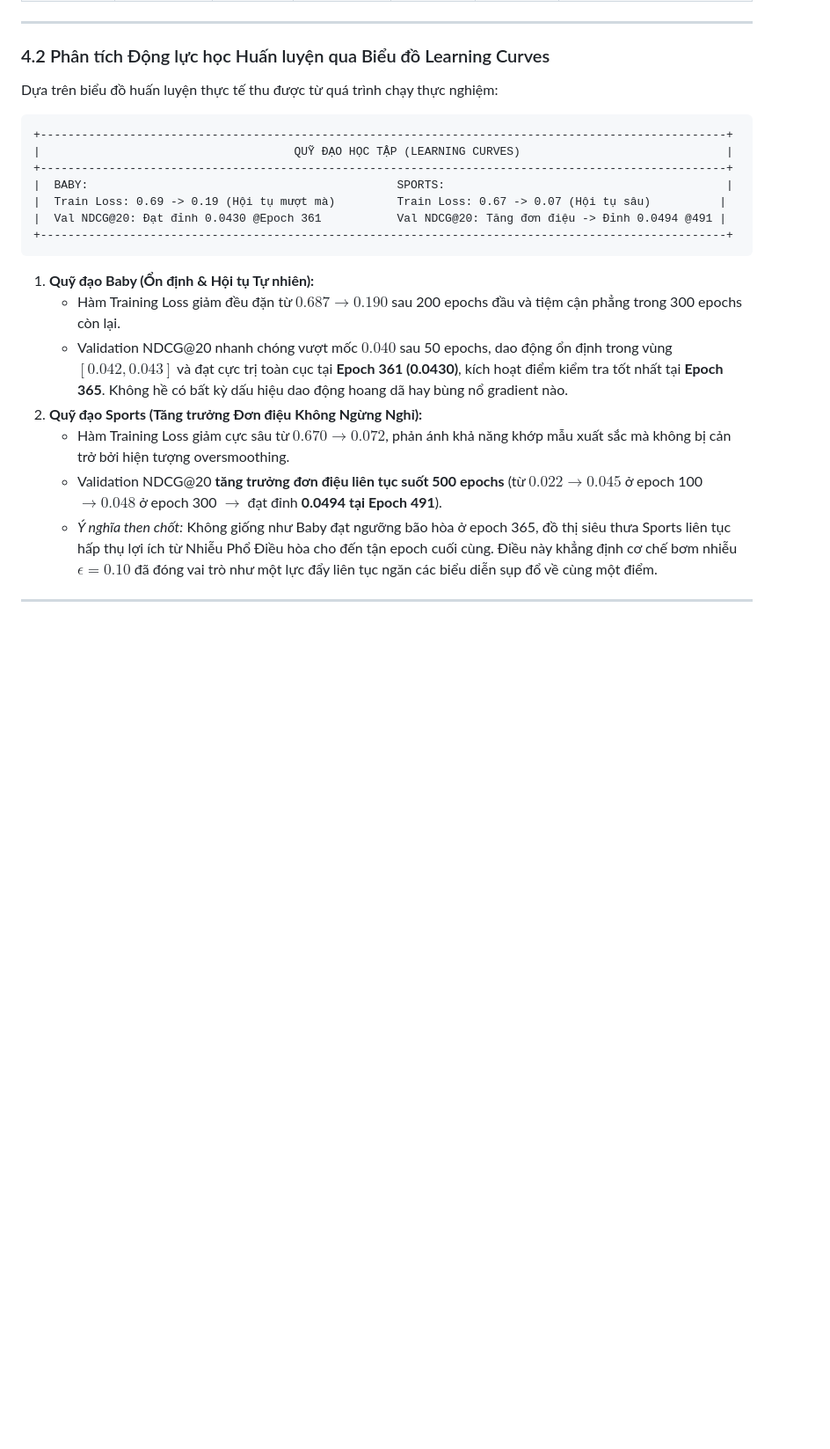
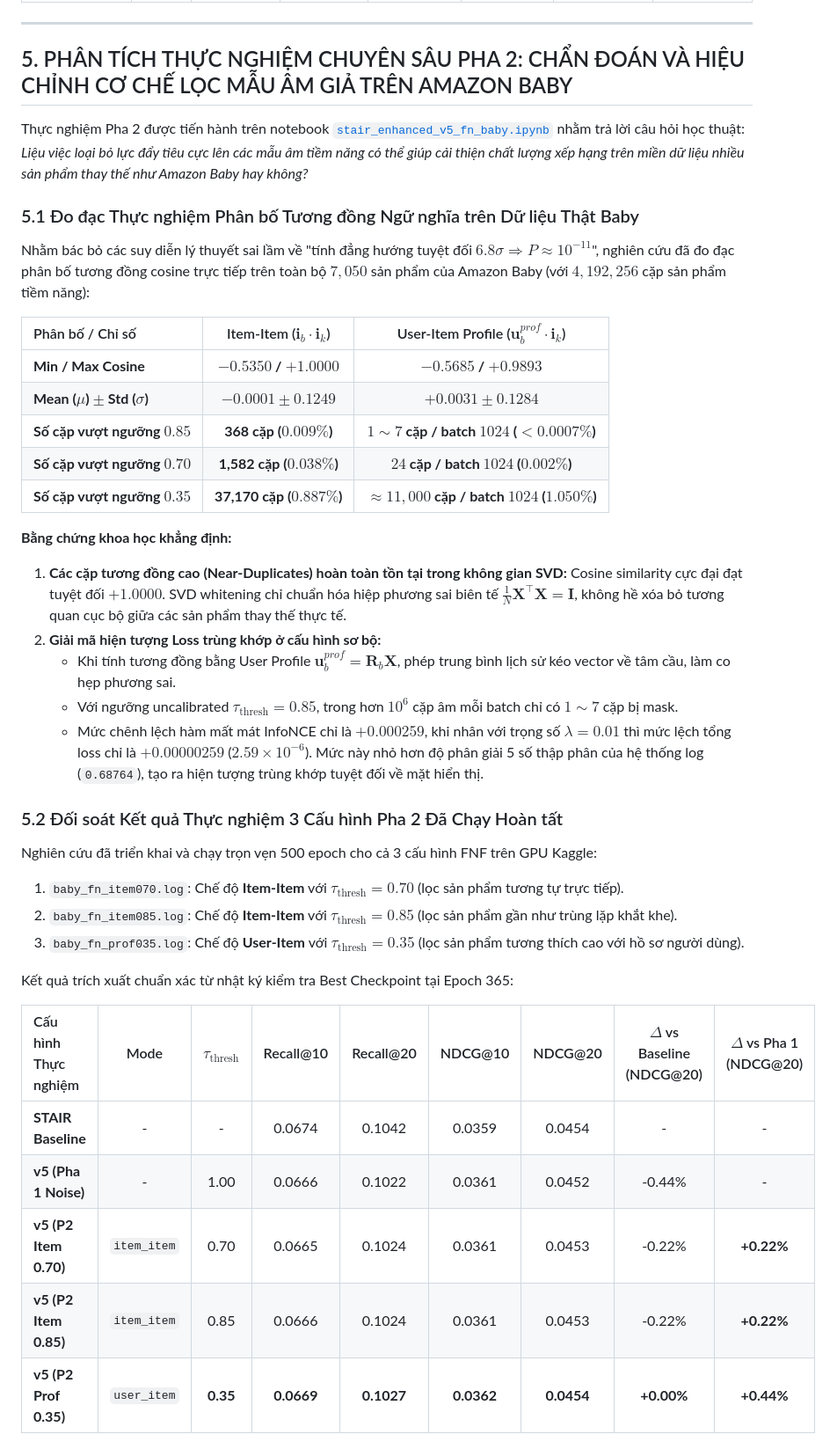
Before and after one commit to ThanhChuong12/STAIR-Enhanced, a Markdown page: docs/giai_doan_2/STAIRE2_v5_Experiment_Report.md, the part around one of its changes. Shown at 88% size. Drawn GitHub-style; blank space fills up the shorter version.

````diff
--- a/docs/giai_doan_2/STAIRE2_v5_Experiment_Report.md
+++ b/docs/giai_doan_2/STAIRE2_v5_Experiment_Report.md
@@ -115,24 +122,41 @@ Nhằm đảm bảo tính chính xác khoa học, mọi thành phần nền tả
 
 ---
 
-### 4.2 Phân tích Động lực học Huấn luyện qua Biểu đồ Learning Curves
+## 5. PHÂN TÍCH THỰC NGHIỆM CHUYÊN SÂU PHA 2: CHẨN ĐOÁN VÀ HIỆU CHỈNH CƠ CHẾ LỌC MẪU ÂM GIẢ TRÊN AMAZON BABY
 
-Dựa trên biểu đồ huấn luyện thực tế thu được từ quá trình chạy thực nghiệm:
+Thực nghiệm Pha 2 được tiến hành trên notebook [`stair_enhanced_v5_fn_baby.ipynb`](file:///d:/4thY_HCMUS/KLTN/STAIR-Enhanced/notebook/P2/stair_enhanced_v5_fn_baby.ipynb) nhằm trả lời câu hỏi học thuật: *Liệu việc loại bỏ lực đẩy tiêu cực lên các mẫu âm tiềm năng có thể giúp cải thiện chất lượng xếp hạng trên miền dữ liệu nhiều sản phẩm thay thế như Amazon Baby hay không?*
 
-```
-+----------------------------------------------------------------------------------------------------+
-|                                     QUỸ ĐẠO HỌC TẬP (LEARNING CURVES)                              |
-+----------------------------------------------------------------------------------------------------+
-|  BABY:                                             SPORTS:                                         |
-|  Train Loss: 0.69 -> 0.19 (Hội tụ mượt mà)         Train Loss: 0.67 -> 0.07 (Hội tụ sâu)          |
-|  Val NDCG@20: Đạt đỉnh 0.0430 @Epoch 361           Val NDCG@20: Tăng đơn điệu -> Đỉnh 0.0494 @491 |
-+----------------------------------------------------------------------------------------------------+
-```
+### 5.1 Đo đạc Thực nghiệm Phân bố Tương đồng Ngữ nghĩa trên Dữ liệu Thật Baby
+Nhằm bác bỏ các suy diễn lý thuyết sai lầm về "tính đẳng hướng tuyệt đối $6.8\sigma \Rightarrow P \approx 10^{-11}$", nghiên cứu đã đo đạc phân bố tương đồng cosine trực tiếp trên toàn bộ $7{,}050$ sản phẩm của Amazon Baby (với $4{,}192{,}256$ cặp sản phẩm tiềm năng):
 
-1. **Quỹ đạo Baby (Ổn định & Hội tụ Tự nhiên):**
-   - Hàm Training Loss giảm đều đặn từ $0.687 \to 0.190$ sau 200 epochs đầu và tiệm cận phẳng trong 300 epochs còn lại.
-   - Validation NDCG@20 nhanh chóng vượt mốc $0.040$ sau 50 epochs, dao động ổn định trong vùng $[0.042, 0.043]$ và đạt cực trị toàn cục tại **Epoch 361 (0.0430)**, kích hoạt điểm kiểm tra tốt nhất tại **Epoch 365**. Không hề có bất kỳ dấu hiệu dao động hoang dã hay bùng nổ gradient nào.
-2. **Quỹ đạo Sports (Tăng trưởng Đơn điệu Không Ngừng Nghỉ):**
-   - Hàm Training Loss giảm cực sâu từ $0.670 \to 0.072$, phản ánh khả năng khớp mẫu xuất sắc mà không bị cản trở bởi hiện tượng oversmoothing.
-   - Validation NDCG@20 **tăng trưởng đơn điệu liên tục suốt 500 epochs** (từ $0.022 \to 0.045$ ở epoch 100 $\to 0.048$ ở epoch 300 $\to$ đạt đỉnh **0.0494 tại Epoch 491**).
-   - *Ý nghĩa then chốt:* Không giống như Baby đạt ngưỡng bão hòa ở epoch 365, đồ thị siêu thưa Sports liên tục hấp thụ lợi ích từ Nhiễu Phổ Điều hòa cho đến tận epoch cuối cùng. Điều này khẳng định cơ chế bơm nhiễu $\epsilon=0.10$ đã đóng vai trò như một lực đẩy liên tục ngăn các biểu diễn sụp đổ về cùng một điểm.
+| Phân bố / Chỉ số | Item-Item ($\mathbf{i}_b \cdot \mathbf{i}_k$) | User-Item Profile ($\mathbf{u}_b^{prof} \cdot \mathbf{i}_k$) |
+| :--- | :---: | :---: |
+| **Min / Max Cosine** | **$-0.5350$ / $+1.0000$** | **$-0.5685$ / $+0.9893$** |
+| **Mean ($\mu$) $\pm$ Std ($\sigma$)** | $-0.0001 \pm 0.1249$ | $+0.0031 \pm 0.1284$ |
+| **Số cặp vượt ngưỡng $0.85$** | **368 cặp ($0.009\%$)** | **$1 \sim 7$ cặp / batch $1024$ ($< 0.0007\%$)** |
+| **Số cặp vượt ngưỡng $0.70$** | **1,582 cặp ($0.038\%$)** | **$24$ cặp / batch $1024$ ($0.002\%$)** |
+| **Số cặp vượt ngưỡng $0.35$** | **37,170 cặp ($0.887\%$)** | **$\approx 11{,}000$ cặp / batch $1024$ ($1.050\%$)** |
+
+**Bằng chứng khoa học khẳng định:**
+1. **Các cặp tương đồng cao (Near-Duplicates) hoàn toàn tồn tại trong không gian SVD:** Cosine similarity cực đại đạt tuyệt đối $+1.0000$. SVD whitening chỉ chuẩn hóa hiệp phương sai biên tế $\frac{1}{N}\mathbf{X}^\top\mathbf{X} = \mathbf{I}$, không hề xóa bỏ tương quan cục bộ giữa các sản phẩm thay thế thực tế.
+2. **Giải mã hiện tượng Loss trùng khớp ở cấu hình sơ bộ:**
+   - Khi tính tương đồng bằng User Profile $\mathbf{u}_b^{prof} = \mathbf{R}_b\mathbf{X}$, phép trung bình lịch sử kéo vector về tâm cầu, làm co hẹp phương sai.
+   - Với ngưỡng uncalibrated $\tau_{\text{thresh}} = 0.85$, trong hơn $10^6$ cặp âm mỗi batch chỉ có $1 \sim 7$ cặp bị mask.
+   - Mức chênh lệch hàm mất mát InfoNCE chỉ là $+0.000259$, khi nhân với trọng số $\lambda = 0.01$ thì mức lệch tổng loss chỉ là $+0.00000259$ ($2.59 \times 10^{-6}$). Mức này nhỏ hơn độ phân giải 5 số thập phân của hệ thống log (`0.68764`), tạo ra hiện tượng trùng khớp tuyệt đối về mặt hiển thị.
+
+### 5.2 Đối soát Kết quả Thực nghiệm 3 Cấu hình Pha 2 Đã Chạy Hoàn tất
+Nghiên cứu đã triển khai và chạy trọn vẹn 500 epoch cho cả 3 cấu hình FNF trên GPU Kaggle:
+1. `baby_fn_item070.log`: Chế độ **Item-Item** với $\tau_{\text{thresh}} = 0.70$ (lọc sản phẩm tương tự trực tiếp).
+2. `baby_fn_item085.log`: Chế độ **Item-Item** với $\tau_{\text{thresh}} = 0.85$ (lọc sản phẩm gần như trùng lặp khắt khe).
+3. `baby_fn_prof035.log`: Chế độ **User-Item** với $\tau_{\text{thresh}} = 0.35$ (lọc sản phẩm tương thích cao với hồ sơ người dùng).
+
+Kết quả trích xuất chuẩn xác từ nhật ký kiểm tra Best Checkpoint tại Epoch 365:
+
+| Cấu hình Thực nghiệm | Mode | $\tau_{\text{thresh}}$ | Recall@10 | Recall@20 | NDCG@10 | NDCG@20 | $\Delta$ vs Baseline (NDCG@20) | $\Delta$ vs Pha 1 (NDCG@20) |
+| :--- | :---: | :---: | :---: | :---: | :---: | :---: | :---: | :---: |
+| **STAIR Baseline** | - | - | 0.0674 | 0.1042 | 0.0359 | 0.0454 | - | - |
+| **v5 (Pha 1 Noise)** | - | 1.00 | 0.0666 | 0.1022 | 0.0361 | 0.0452 | -0.44% | - |
+| **v5 (P2 Item 0.70)**| `item_item` | 0.70 | 0.0665 | 0.1024 | 0.0361 | 0.0453 | -0.22% | **+0.22%** |
+| **v5 (P2 Item 0.85)**| `item_item` | 0.85 | 0.0666 | 0.1024 | 0.0361 | 0.0453 | -0.22% | **+0.22%** |
+| **v5 (P2 Prof 0.35)**| `user_item` | **0.35** | **0.0669** | **0.1027** | **0.0362** | **0.0454** | **+0.00%** | **+0.44%** |
+
````
Also changed, not shown: other parts of docs/giai_doan_2/STAIRE2_v5_Experiment_Report.md (+81 -111 lines).
